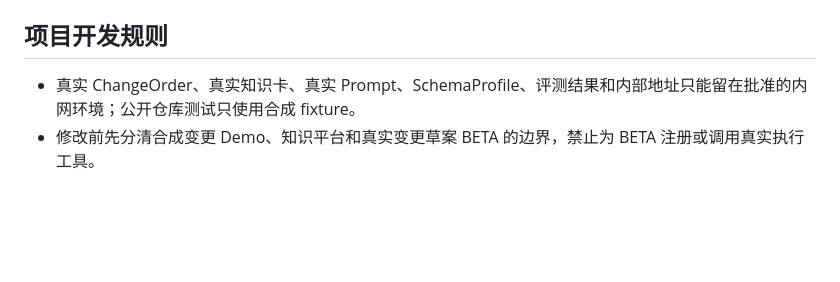
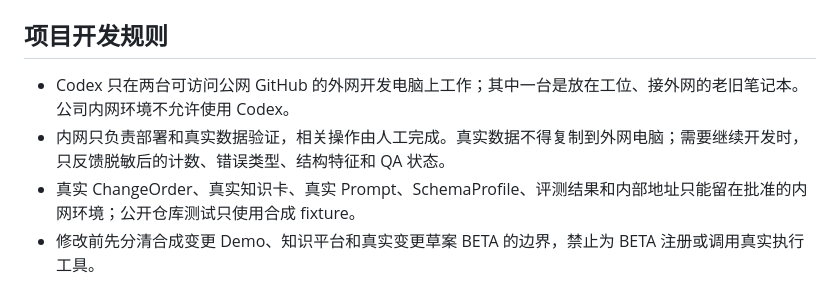
Before and after one commit to Ptttt1t/ops-knowledge-studio-public, a Markdown page: AGENTS.md, the part around the change. GitHub-like rendering; blank space fills up the shorter version.

```diff
--- a/AGENTS.md
+++ b/AGENTS.md
@@ -26,6 +26,8 @@
 
 ## 项目开发规则
 
+- Codex 只在两台可访问公网 GitHub 的外网开发电脑上工作；其中一台是放在工位、接外网的老旧笔记本。公司内网环境不允许使用 Codex。
+- 内网只负责部署和真实数据验证，相关操作由人工完成。真实数据不得复制到外网电脑；需要继续开发时，只反馈脱敏后的计数、错误类型、结构特征和 QA 状态。
 - 真实 ChangeOrder、真实知识卡、真实 Prompt、SchemaProfile、评测结果和内部地址只能留在批准的内网环境；公开仓库测试只使用合成 fixture。
 - 修改前先分清合成变更 Demo、知识平台和真实变更草案 BETA 的边界，禁止为 BETA 注册或调用真实执行工具。
 - 保留确定性证据、人工审核和状态门禁；不要用 fallback 或规则结果伪装模型能力。
```
Also changed, not shown: docs/CODEX_CONTEXT.md (+3 -0 lines), docs/CODEX_HANDOFF.md (+4 -2 lines).
